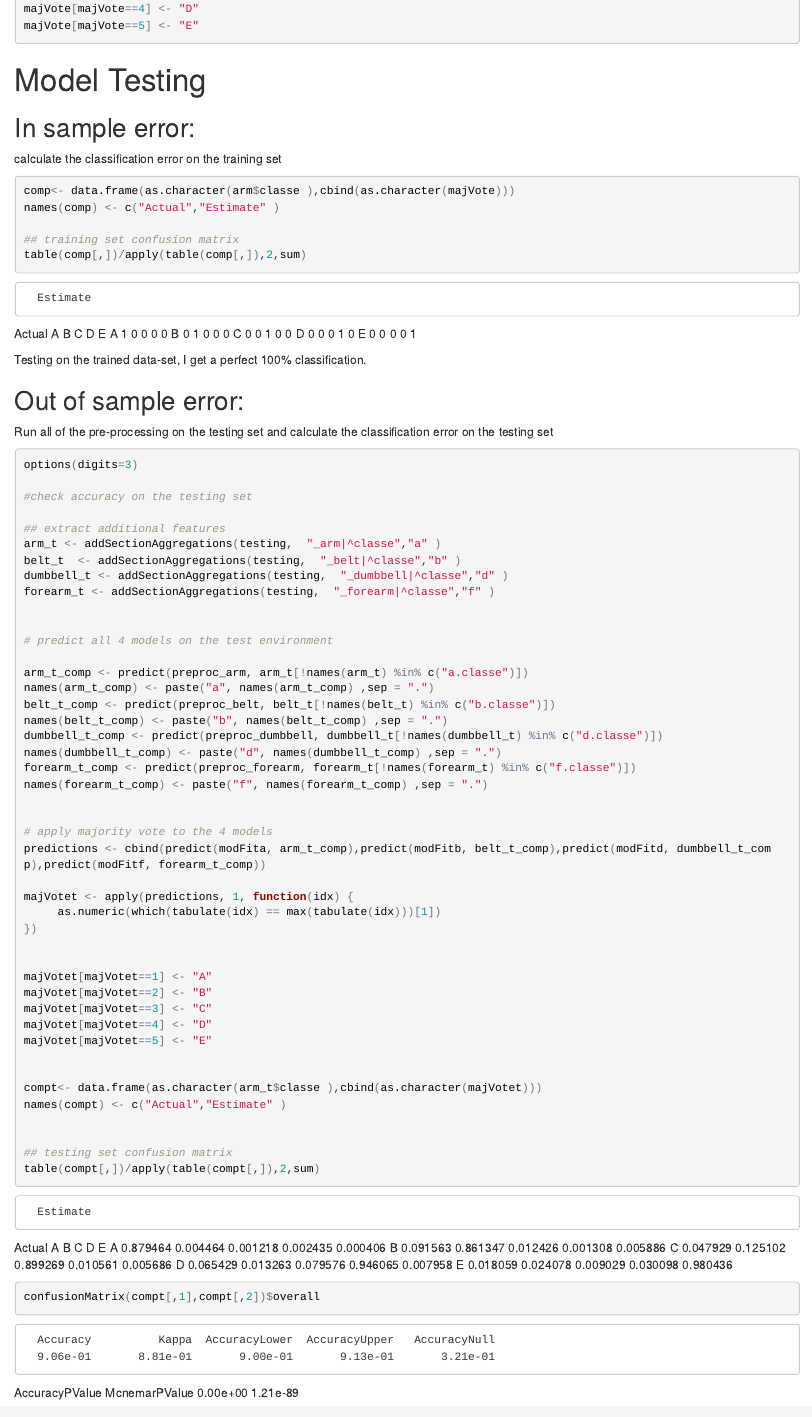
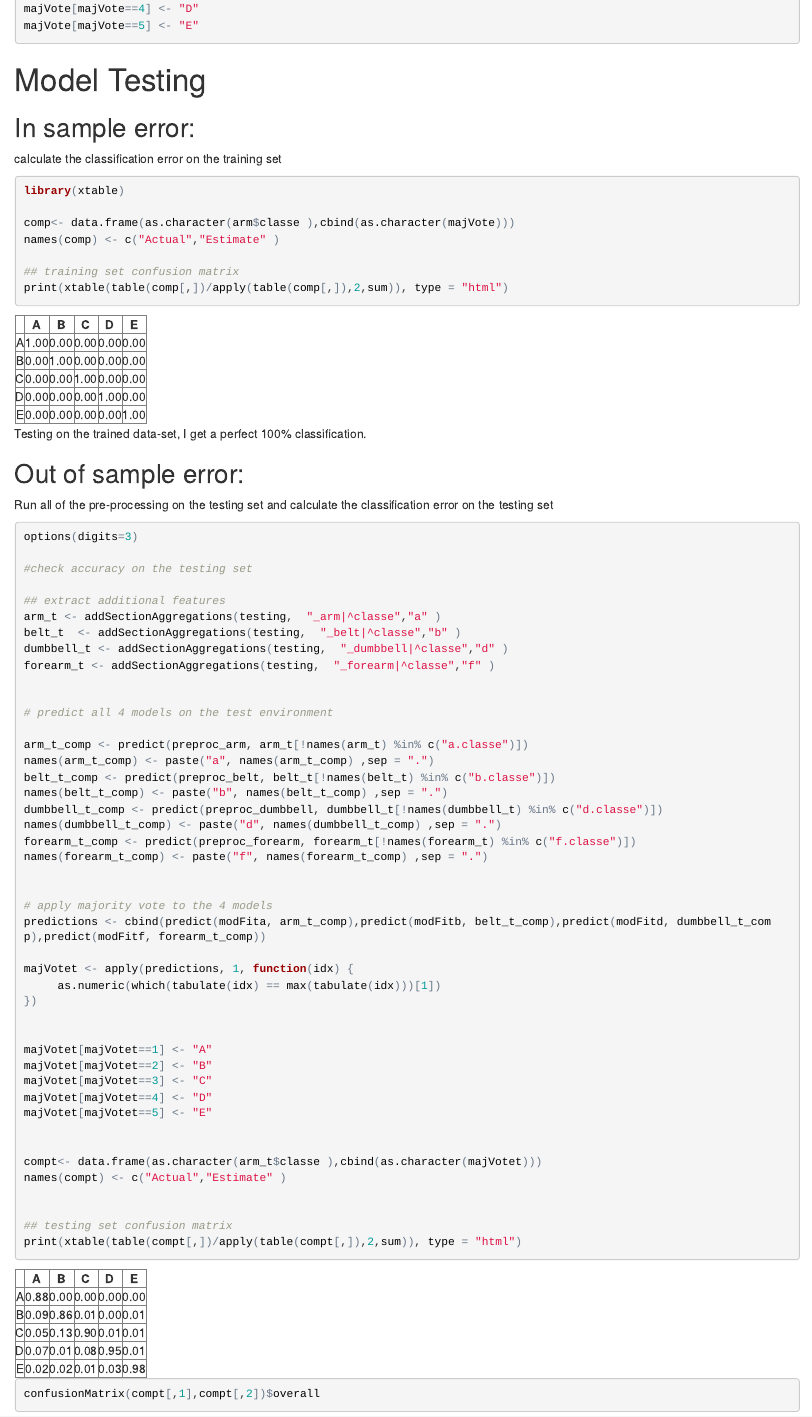
Before and after one commit to avnerfr/Weight-Lifting-Prediction-Assignment, an R Markdown document (Project.Rmd): the page in a window 1100 px wide, from 4390 px down. The pictures show the output file Project.html that the author committed with the source, opened offline.

Commit message:
library(xtable)

````diff
--- a/Project.Rmd
+++ b/Project.Rmd
@@ -170,13 +170,16 @@ majVote[majVote==5] <- "E"
 ##In sample error:
 calculate the classification error on the training set
 
-```{r, cache = TRUE ,echo=TRUE, results='asis'}
+```{r, echo = TRUE, cache=TRUE, results="asis"}
+library(xtable)
 
 comp<- data.frame(as.character(arm$classe ),cbind(as.character(majVote)))
 names(comp) <- c("Actual","Estimate" )
 
 ## training set confusion matrix
-table(comp[,])/apply(table(comp[,]),2,sum)
+print(xtable(table(comp[,])/apply(table(comp[,]),2,sum)), type = "html")
+
+
 
 ```
 
@@ -233,7 +236,7 @@ names(compt) <- c("Actual","Estimate" )
 
 
 ## testing set confusion matrix
-table(compt[,])/apply(table(compt[,]),2,sum)
+print(xtable(table(compt[,])/apply(table(compt[,]),2,sum)), type = "html")
 
 confusionMatrix(compt[,1],compt[,2])$overall
 confusionMatrix(compt[,1],compt[,2])$byClass
````
Also changed, not shown: Project.html, 13 other files.
